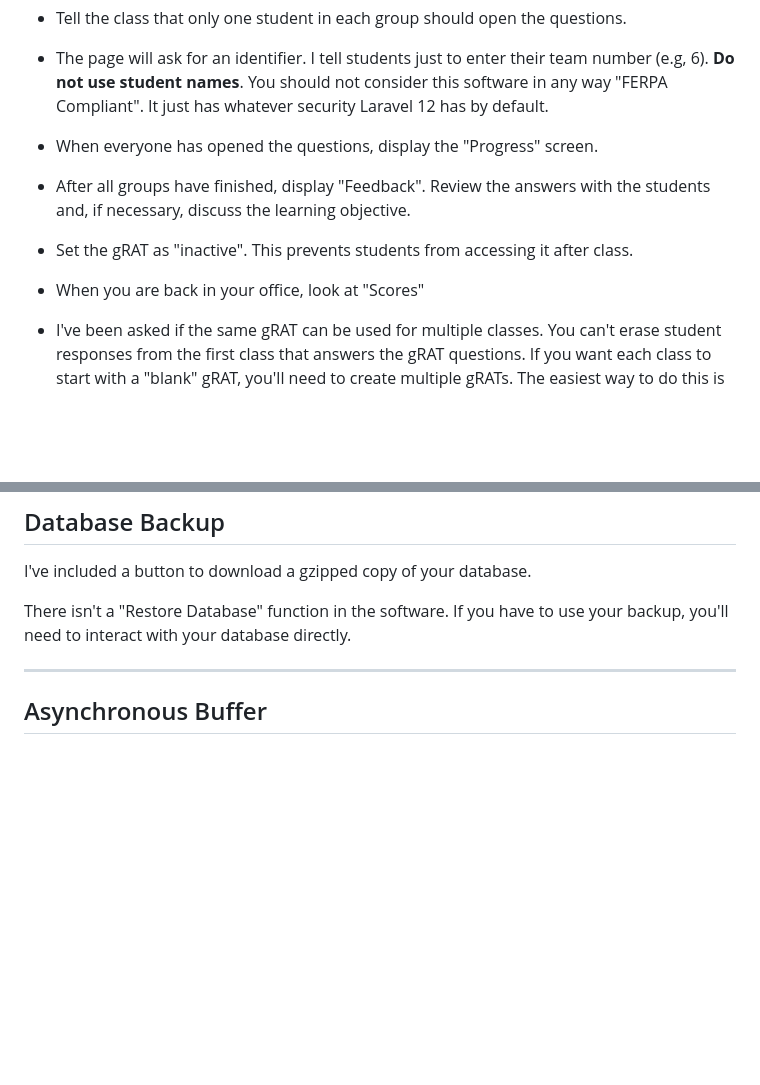
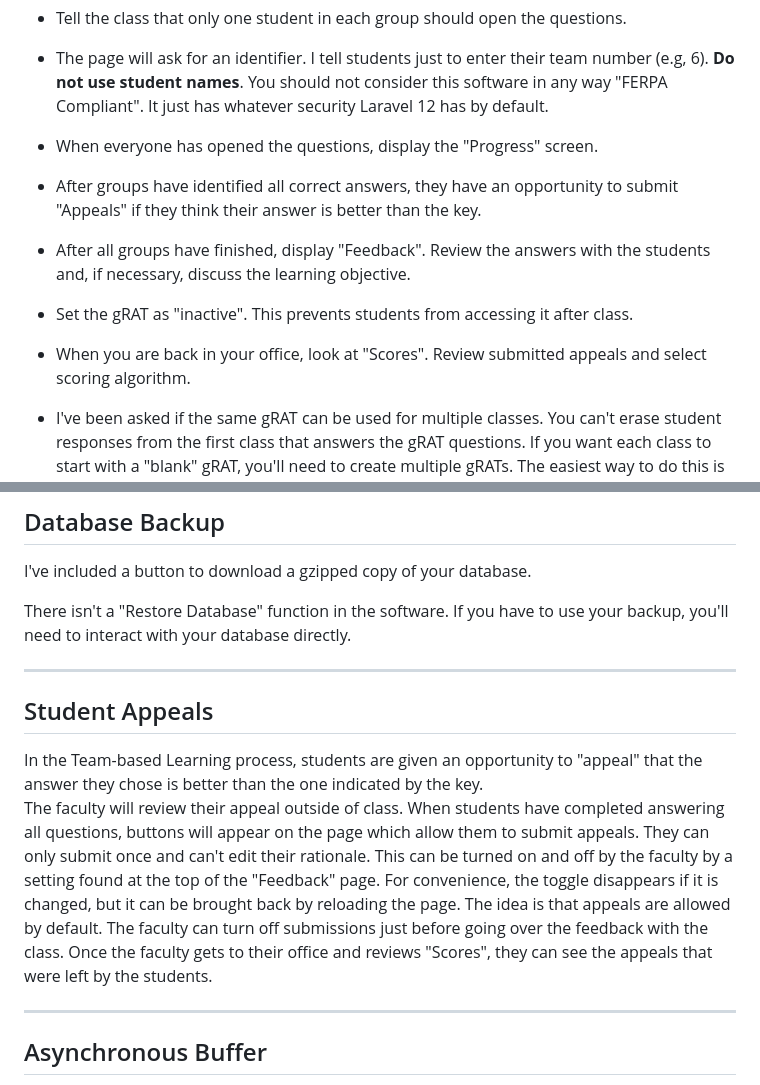
Before and after one commit to gtheilman/gRATify, a Markdown page: README.md, 2 parts joined by grey strips. GitHub-like rendering; blank space fills up the shorter version.

Commit message:
Added question appeals README edits

```diff
--- a/README.md
+++ b/README.md
@@ -491,9 +491,10 @@ I'm talking about services like *AWS App Runner* and *Digital Ocean App Platform
 - The page will ask for an identifier.   I tell students just to enter their team number (e.g, 6).  **Do not use student names**.  You should not consider this software in any way "FERPA Compliant".   It just has whatever security Laravel 12 has by default.
 
 - When everyone has opened the questions, display the "Progress" screen.
+- After groups have identified all correct answers, they have an opportunity to submit "Appeals" if they think their answer is better than the key.
 - After all groups have finished, display "Feedback".  Review the answers with the students and, if necessary, discuss the learning objective.
 - Set the gRAT as "inactive". This prevents students from accessing it after class.
-- When you are back in your office, look at "Scores"
+- When you are back in your office, look at "Scores".  Review submitted appeals and select scoring algorithm.
 
 - I've been asked if the same gRAT can be used for multiple classes.    You can't erase student responses from the first class that answers the gRAT questions.  If you want each class to start with a "blank" gRAT, you'll need to create multiple gRATs.   The easiest way to do this is to export an Aiken file with the questions, then create new gRATs and import the file to populate the questions and answers.
 ---
@@ -549,6 +550,17 @@ There isn't a "Restore Database" function in the software.  If you have to use y
 
 ---
 
+
+## Student Appeals
+In the Team-based Learning process, students are given an opportunity to "appeal" that the answer they chose is better than the one indicated by the key.
+The faculty will review their appeal outside of class.
+When students have completed answering all questions, buttons will appear on the page which allow them to submit appeals.  They can only submit once and can't edit their rationale.
+This can be turned on and off by the faculty by a setting found at the top of the "Feedback" page.   For convenience, the toggle disappears if it is changed, but it can be brought back by reloading the page.
+The idea is that appeals are allowed by default.  The faculty can turn off submissions just before going over the feedback with the class.
+Once the faculty gets to their office and reviews "Scores", they can see the appeals that were left by the students.
+
+---
+
 ## Asynchronous Buffer
 I've had too many situations where there have been transient Wi-Fi outages in the classroom (even just a few seconds) that cause students a lot of anxiety.
 
```
